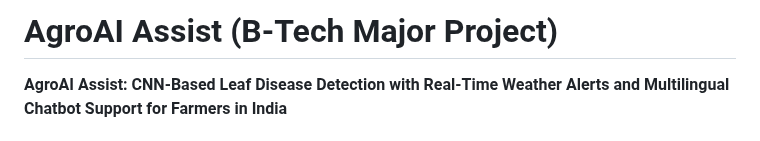
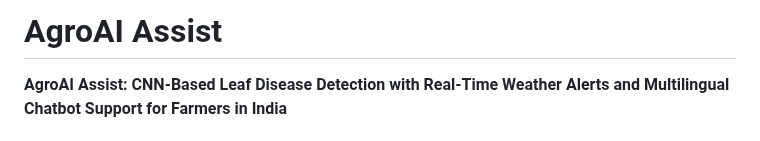
Before and after one commit to adhishbiju2000/AgroAI-Assit-B.Tech-final-year-project, a Markdown page: README.md, the part around the change. Drawn GitHub-style.

Commit message:
Revise project title in README.md
Updated project title in README.

```diff
--- a/README.md
+++ b/README.md
@@ -1,4 +1,4 @@
-# AgroAI Assist (B-Tech Major Project)
+# AgroAI Assist
 
 **AgroAI Assist: CNN-Based Leaf Disease Detection with Real-Time Weather Alerts and Multilingual Chatbot Support for Farmers in India**
 
```
